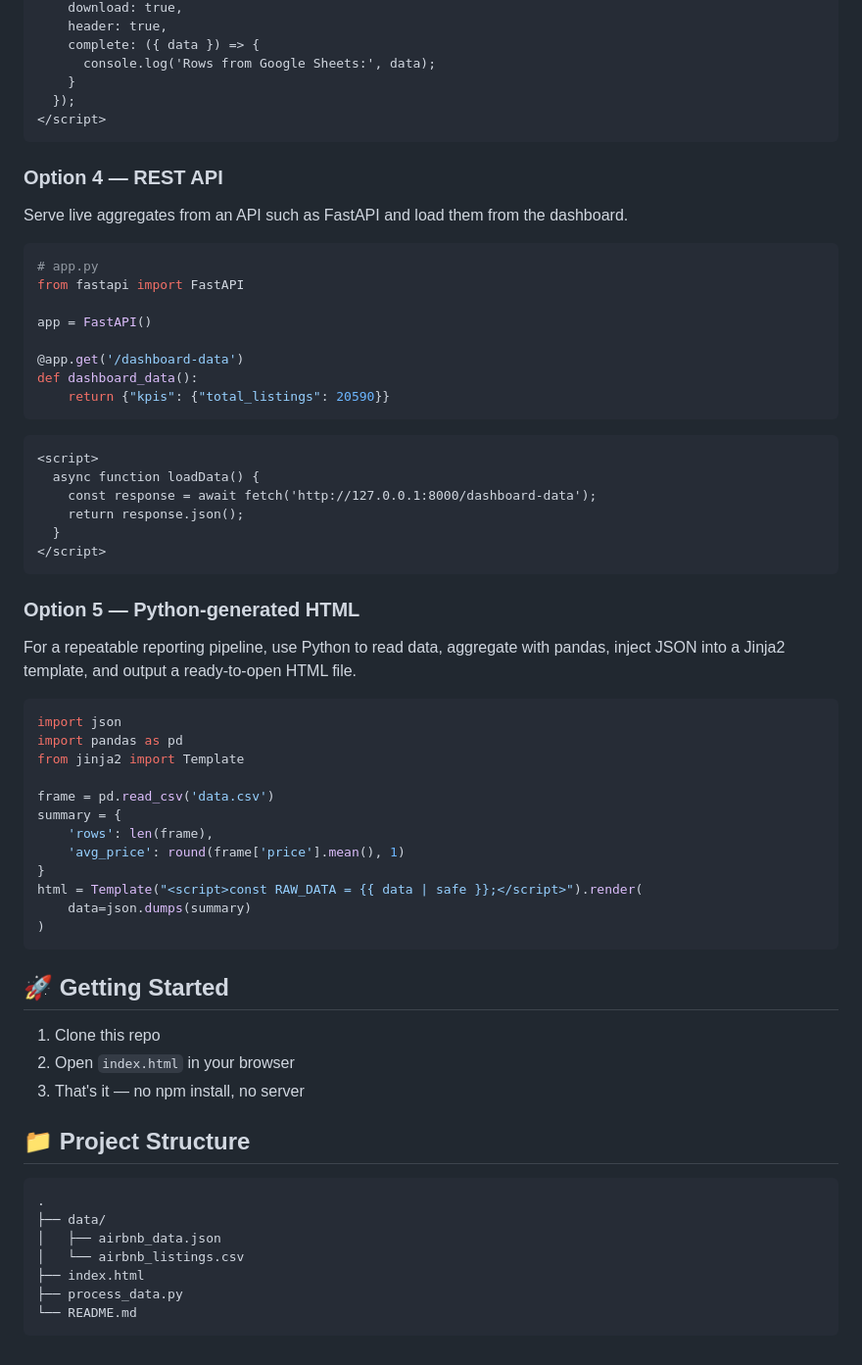
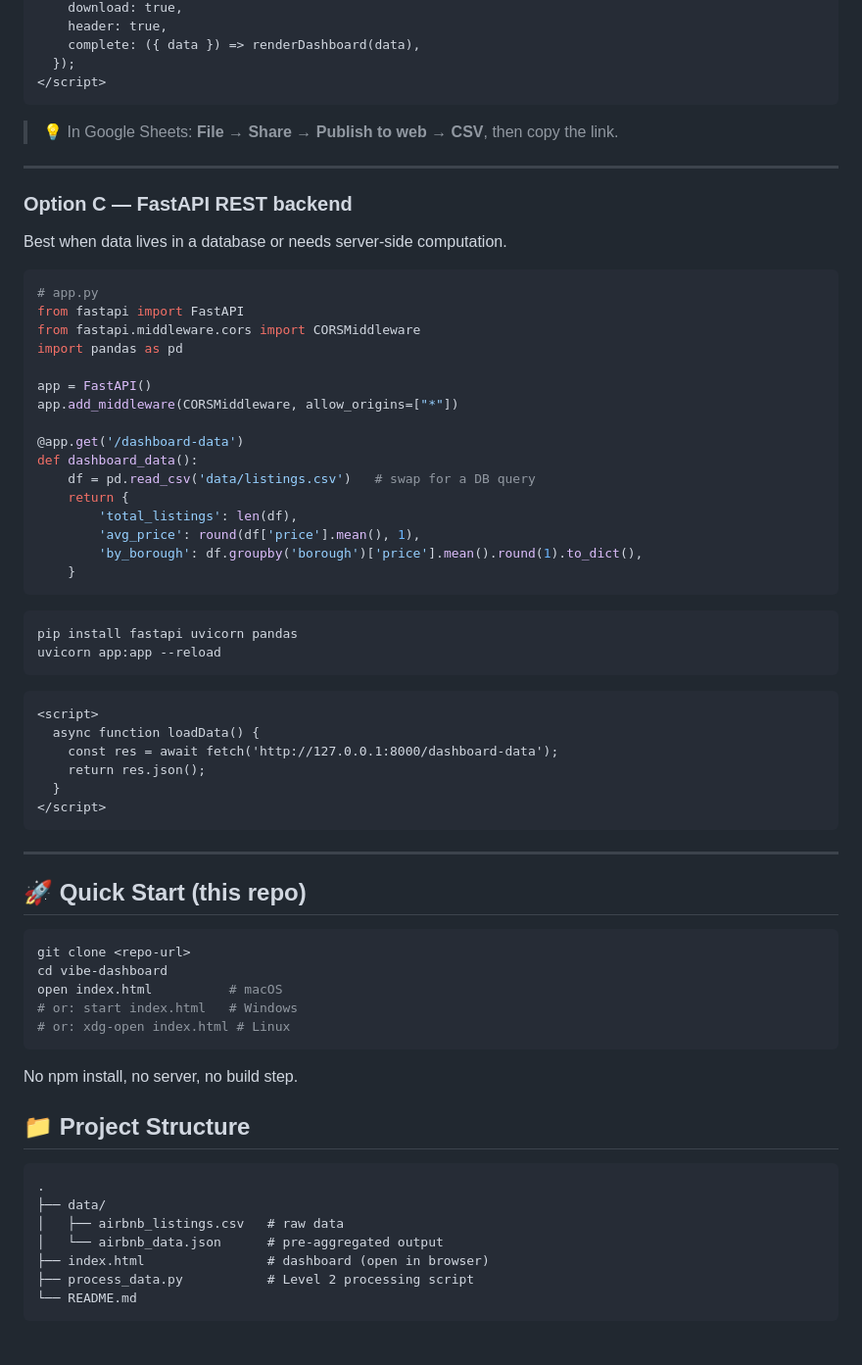
Before and after one commit to techwithprateek/vibe-dashboard, a Markdown page: README.md, the part around one of its changes. Shown at 98% size. Drawn GitHub-style.

````diff
--- a/README.md
+++ b/README.md
@@ -70,65 +165,71 @@ Publish a Google Sheet as CSV, then parse it client-side with Papa Parse.
     download: true,
     header: true,
-    complete: ({ data }) => {
-      console.log('Rows from Google Sheets:', data);
-    }
+    complete: ({ data }) => renderDashboard(data),
   });
 </script>
 ```
 
-### Option 4 — REST API
-Serve live aggregates from an API such as FastAPI and load them from the dashboard.
+> 💡 In Google Sheets: **File → Share → Publish to web → CSV**, then copy the link.
+
+---
+
+### Option C — FastAPI REST backend
+Best when data lives in a database or needs server-side computation.
 
 ```python
 # app.py
 from fastapi import FastAPI
+from fastapi.middleware.cors import CORSMiddleware
+import pandas as pd
 
 app = FastAPI()
+app.add_middleware(CORSMiddleware, allow_origins=["*"])
 
 @app.get('/dashboard-data')
 def dashboard_data():
-    return {"kpis": {"total_listings": 20590}}
+    df = pd.read_csv('data/listings.csv')   # swap for a DB query
+    return {
+        'total_listings': len(df),
+        'avg_price': round(df['price'].mean(), 1),
+        'by_borough': df.groupby('borough')['price'].mean().round(1).to_dict(),
+    }
+```
+
+```bash
+pip install fastapi uvicorn pandas
+uvicorn app:app --reload
 ```
 
 ```html
 <script>
   async function loadData() {
-    const response = await fetch('http://127.0.0.1:8000/dashboard-data');
-    return response.json();
+    const res = await fetch('http://127.0.0.1:8000/dashboard-data');
+    return res.json();
   }
 </script>
 ```
 
-### Option 5 — Python-generated HTML
-For a repeatable reporting pipeline, use Python to read data, aggregate with pandas, inject JSON into a Jinja2 template, and output a ready-to-open HTML file.
+---
 
-```python
-import json
-import pandas as pd
-from jinja2 import Template
+## 🚀 Quick Start (this repo)
 
-frame = pd.read_csv('data.csv')
-summary = {
-    'rows': len(frame),
-    'avg_price': round(frame['price'].mean(), 1)
-}
-html = Template("<script>const RAW_DATA = {{ data | safe }};</script>").render(
-    data=json.dumps(summary)
-)
+```bash
+git clone <repo-url>
+cd vibe-dashboard
+open index.html          # macOS
+# or: start index.html   # Windows
+# or: xdg-open index.html # Linux
 ```
 
-## 🚀 Getting Started
-1. Clone this repo
-2. Open `index.html` in your browser
-3. That's it — no npm install, no server
+No npm install, no server, no build step.
 
 ## 📁 Project Structure
 ```text
 .
 ├── data/
-│   ├── airbnb_data.json
-│   └── airbnb_listings.csv
-├── index.html
-├── process_data.py
+│   ├── airbnb_listings.csv   # raw data
+│   └── airbnb_data.json      # pre-aggregated output
+├── index.html                # dashboard (open in browser)
+├── process_data.py           # Level 2 processing script
 └── README.md
 ```
````
Also changed, not shown: other parts of README.md (+134 -39 lines).
